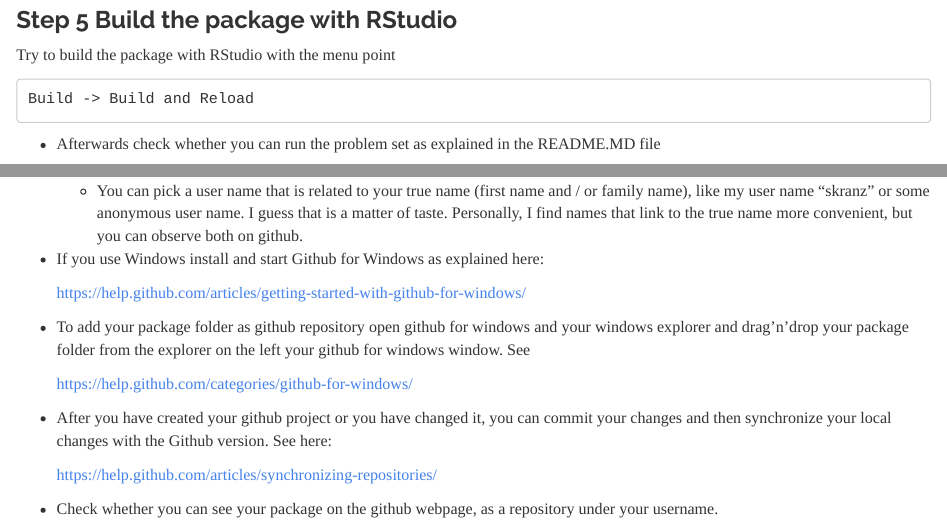
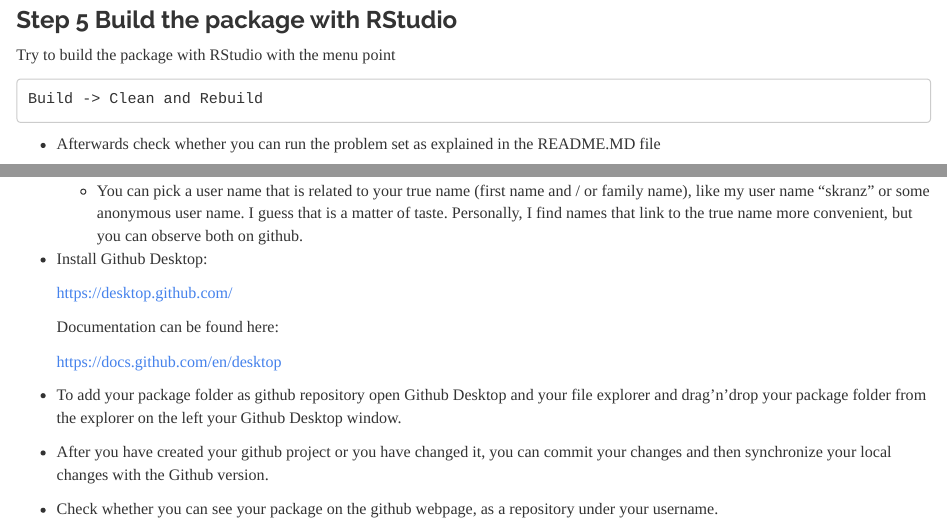
Before and after one commit to skranz/RTutor, an R Markdown document (vignettes/05_Deploy Problem Sets as Package on Github.Rmd): the page in a window 1100 px wide, from 2440 px down, and a second part further down, joined at a grey line. Rendered offline with R 4.5, knitr and Pandoc, with nearby package versions.

Commit message:
Update Docs

```diff
--- a/vignettes/05_Deploy Problem Sets as Package on Github.Rmd
+++ b/vignettes/05_Deploy Problem Sets as Package on Github.Rmd
@@ -106,7 +106,7 @@
 
 Try to build the package with RStudio with the menu point
 
-	Build -> Build and Reload
+	Build -> Clean and Rebuild
 
    - Afterwards check whether you can run the problem set as explained in the README.MD file
 
@@ -173,17 +173,17 @@
 
 	- You can pick a user name that is related to your true name (first name and / or family name), like my user name "skranz" or some anonymous user name. I guess that is a matter of taste. Personally, I find names that link to the true name more convenient, but you can observe both on github.
 
-- If you use Windows install and start Github for Windows as explained here:
+- Install Github Desktop:
 
-	https://help.github.com/articles/getting-started-with-github-for-windows/
+	https://desktop.github.com/
 
-- To add your package folder as github repository open github for windows and your windows explorer and drag'n'drop your package folder from the explorer on the left your github for windows window. See
+	Documentation can be found here:
 
-	https://help.github.com/categories/github-for-windows/
+	https://docs.github.com/en/desktop
 
-- After you have created your github project or you have changed it, you can commit your changes and then synchronize your local changes with the Github version. See here:
+- To add your package folder as github repository open Github Desktop and your file explorer and drag'n'drop your package folder from the explorer on the left your Github Desktop window.
 
-  https://help.github.com/articles/synchronizing-repositories/
+- After you have created your github project or you have changed it, you can commit your changes and then synchronize your local changes with the Github version.
 
 - Check whether you can see your package on the github webpage, as a repository under your username.
 
```
Also changed, not shown: docs/pkgdown.yml, 6 other files.
